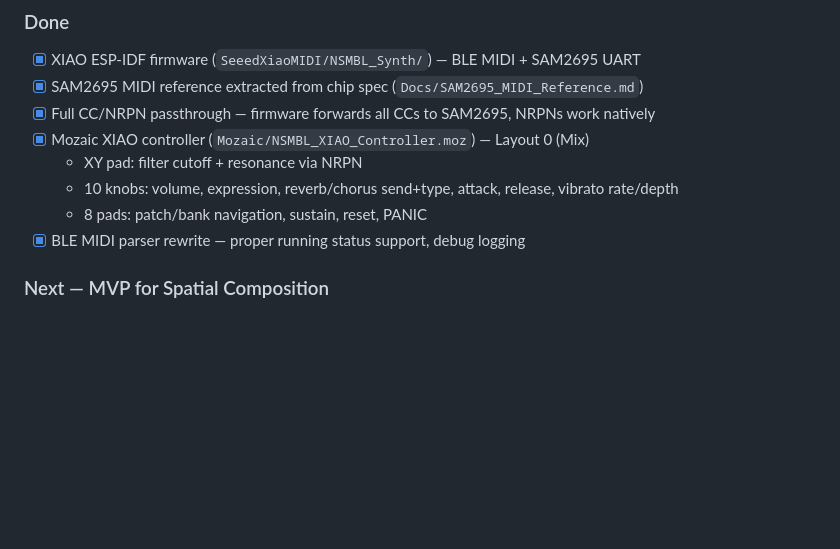
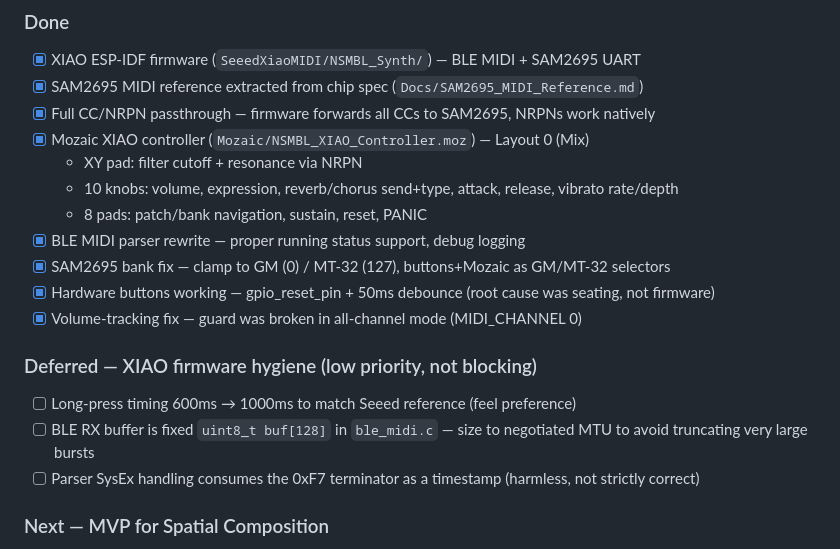
Before and after one commit to aTanguay/Enssemble.io, a Markdown page: TASKS.md, the part around the change. Drawn GitHub-style; blank space fills up the shorter version.

Commit message:
Note deferred XIAO firmware hygiene items in TASKS
Co-Authored-By: Claude Opus 4.6 <noreply@anthropic.com>

```diff
--- a/TASKS.md
+++ b/TASKS.md
@@ -43,6 +43,14 @@
   - 10 knobs: volume, expression, reverb/chorus send+type, attack, release, vibrato rate/depth
   - 8 pads: patch/bank navigation, sustain, reset, PANIC
 - [x] BLE MIDI parser rewrite — proper running status support, debug logging
+- [x] SAM2695 bank fix — clamp to GM (0) / MT-32 (127), buttons+Mozaic as GM/MT-32 selectors
+- [x] Hardware buttons working — gpio_reset_pin + 50ms debounce (root cause was seating, not firmware)
+- [x] Volume-tracking fix — guard was broken in all-channel mode (MIDI_CHANNEL 0)
+
+### Deferred — XIAO firmware hygiene (low priority, not blocking)
+- [ ] Long-press timing 600ms → 1000ms to match Seeed reference (feel preference)
+- [ ] BLE RX buffer is fixed `uint8_t buf[128]` in `ble_midi.c` — size to negotiated MTU to avoid truncating very large bursts
+- [ ] Parser SysEx handling consumes the 0xF7 terminator as a timestamp (harmless, not strictly correct)
 
 ### Next — MVP for Spatial Composition
 - [ ] Flash 3 AMYboards: EEnoo (ch1 pads), Pryns (ch2 lead), Aufde (ch3 bass)
```
